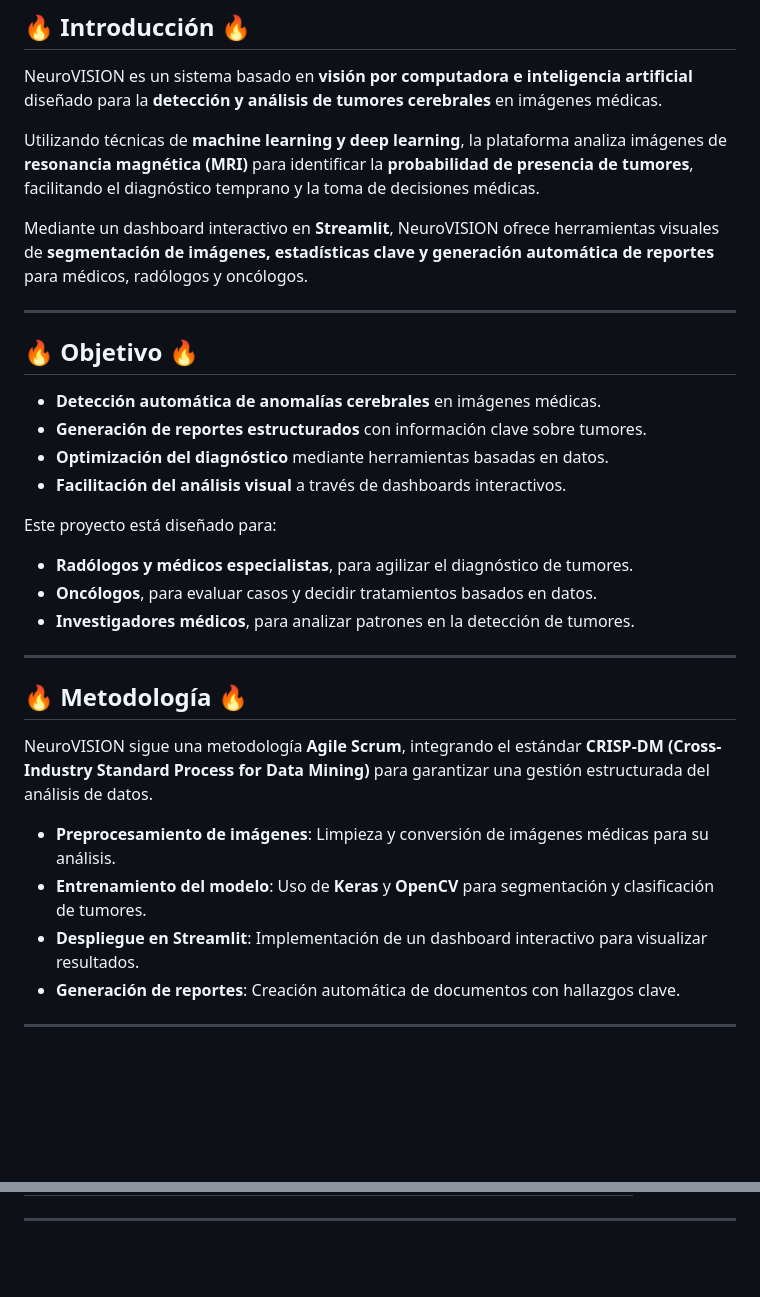
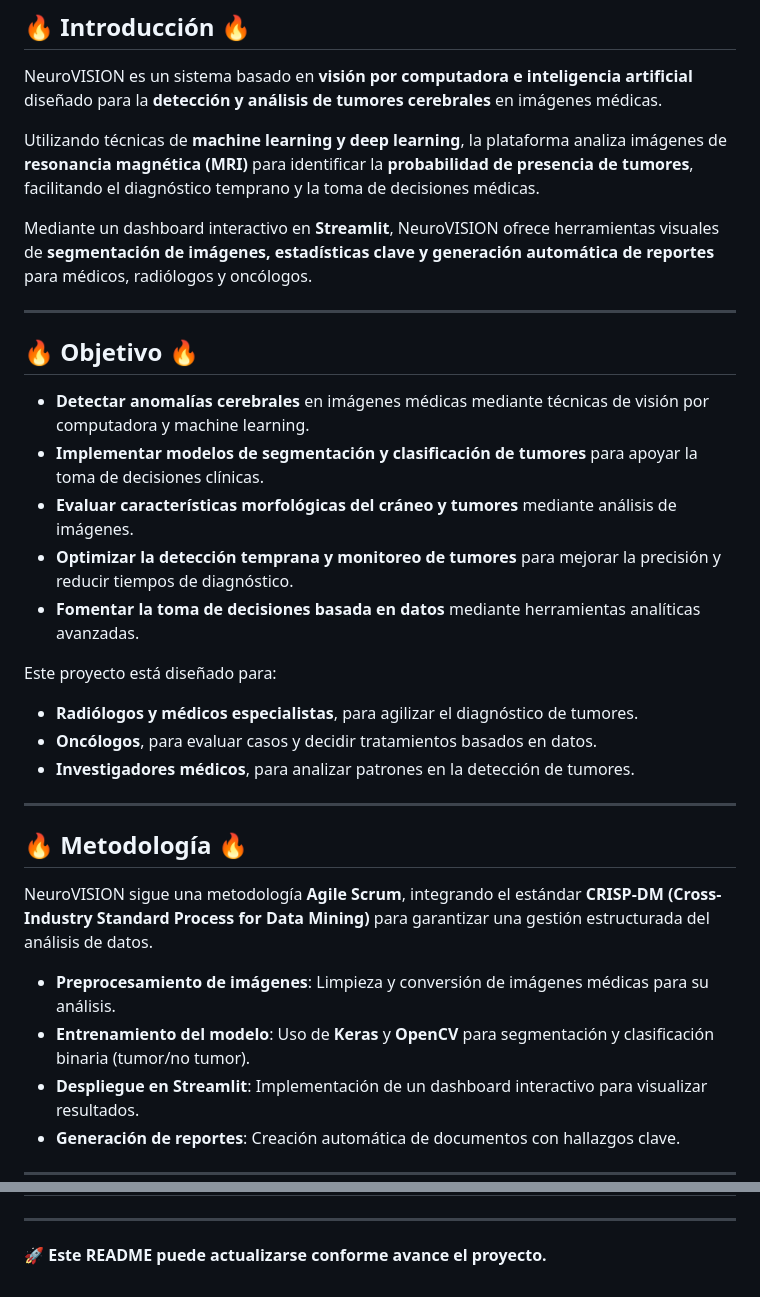
Before and after one commit to No-Country-simulation/s21-10-t-data, a Markdown page: README.md, 2 parts joined by grey strips. Rendered like a GitHub page; blank space fills up the shorter version.

```diff
--- a/README.md
+++ b/README.md
@@ -20,19 +20,20 @@ NeuroVISION es un sistema basado en **visión por computadora e inteligencia art
 
 Utilizando técnicas de **machine learning y deep learning**, la plataforma analiza imágenes de **resonancia magnética (MRI)** para identificar la **probabilidad de presencia de tumores**, facilitando el diagnóstico temprano y la toma de decisiones médicas.
 
-Mediante un dashboard interactivo en **Streamlit**, NeuroVISION ofrece herramientas visuales de **segmentación de imágenes, estadísticas clave y generación automática de reportes** para médicos, radólogos y oncólogos.
+Mediante un dashboard interactivo en **Streamlit**, NeuroVISION ofrece herramientas visuales de **segmentación de imágenes, estadísticas clave y generación automática de reportes** para médicos, radiólogos y oncólogos.
 
 ---
 
 ## 🔥 Objetivo 🔥
 
-- **Detección automática de anomalías cerebrales** en imágenes médicas.
-- **Generación de reportes estructurados** con información clave sobre tumores.
-- **Optimización del diagnóstico** mediante herramientas basadas en datos.
-- **Facilitación del análisis visual** a través de dashboards interactivos.
+- **Detectar anomalías cerebrales** en imágenes médicas mediante técnicas de visión por computadora y machine learning.
+- **Implementar modelos de segmentación y clasificación de tumores** para apoyar la toma de decisiones clínicas.
+- **Evaluar características morfológicas del cráneo y tumores** mediante análisis de imágenes.
+- **Optimizar la detección temprana y monitoreo de tumores** para mejorar la precisión y reducir tiempos de diagnóstico.
+- **Fomentar la toma de decisiones basada en datos** mediante herramientas analíticas avanzadas.
 
 Este proyecto está diseñado para:
-- **Radólogos y médicos especialistas**, para agilizar el diagnóstico de tumores.
+- **Radiólogos y médicos especialistas**, para agilizar el diagnóstico de tumores.
 - **Oncólogos**, para evaluar casos y decidir tratamientos basados en datos.
 - **Investigadores médicos**, para analizar patrones en la detección de tumores.
 
@@ -43,7 +44,7 @@ Este proyecto está diseñado para:
 NeuroVISION sigue una metodología **Agile Scrum**, integrando el estándar **CRISP-DM (Cross-Industry Standard Process for Data Mining)** para garantizar una gestión estructurada del análisis de datos.
 
 - **Preprocesamiento de imágenes**: Limpieza y conversión de imágenes médicas para su análisis.
-- **Entrenamiento del modelo**: Uso de **Keras** y **OpenCV** para segmentación y clasificación de tumores.
+- **Entrenamiento del modelo**: Uso de **Keras** y **OpenCV** para segmentación y clasificación binaria (tumor/no tumor).
 - **Despliegue en Streamlit**: Implementación de un dashboard interactivo para visualizar resultados.
 - **Generación de reportes**: Creación automática de documentos con hallazgos clave.
 
@@ -92,2 +91,4 @@ NeuroVISION sigue una metodología **Agile Scrum**, integrando el estándar **CR
 
 ---
+
+🚀 **Este README puede actualizarse conforme avance el proyecto.**
```
Also changed, not shown: other parts of README.md (+15 -17 lines).
